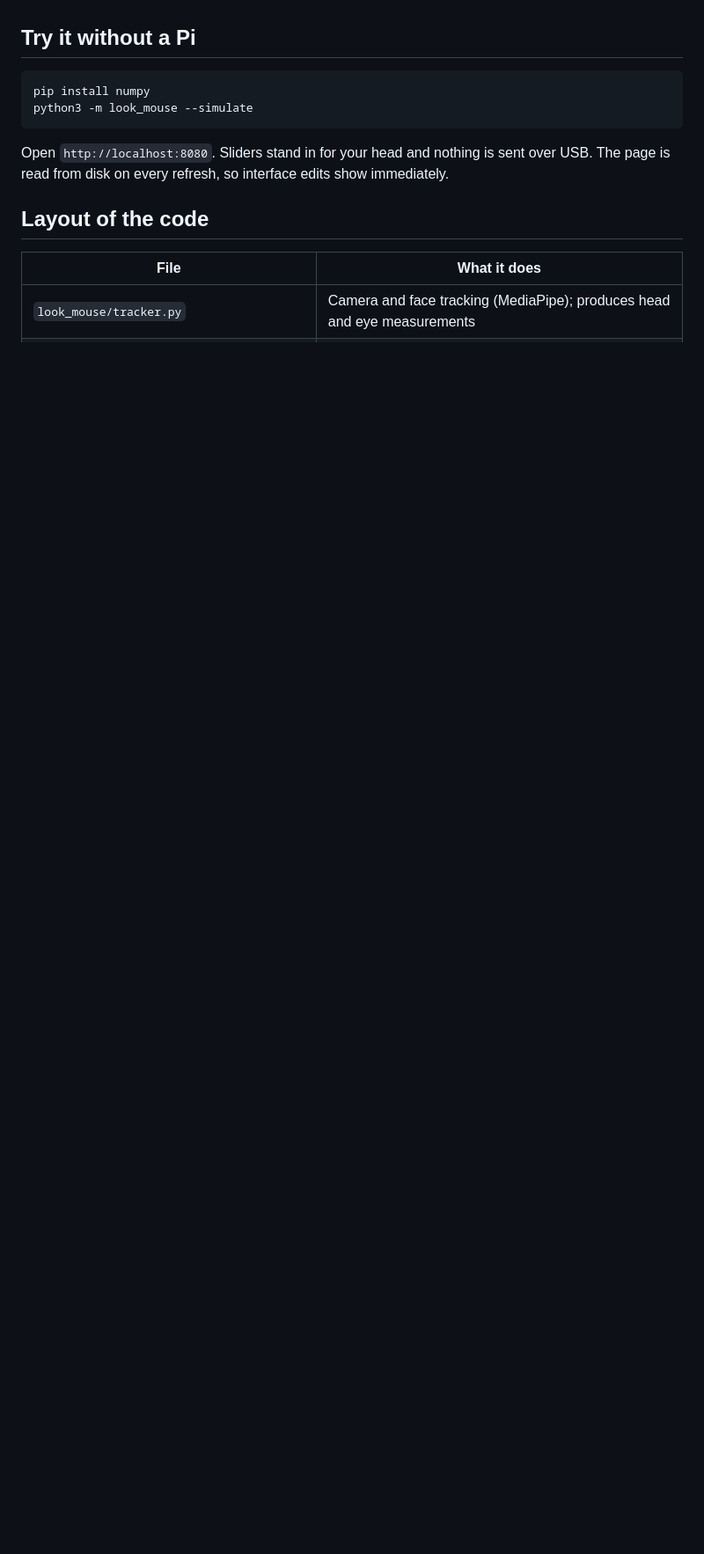
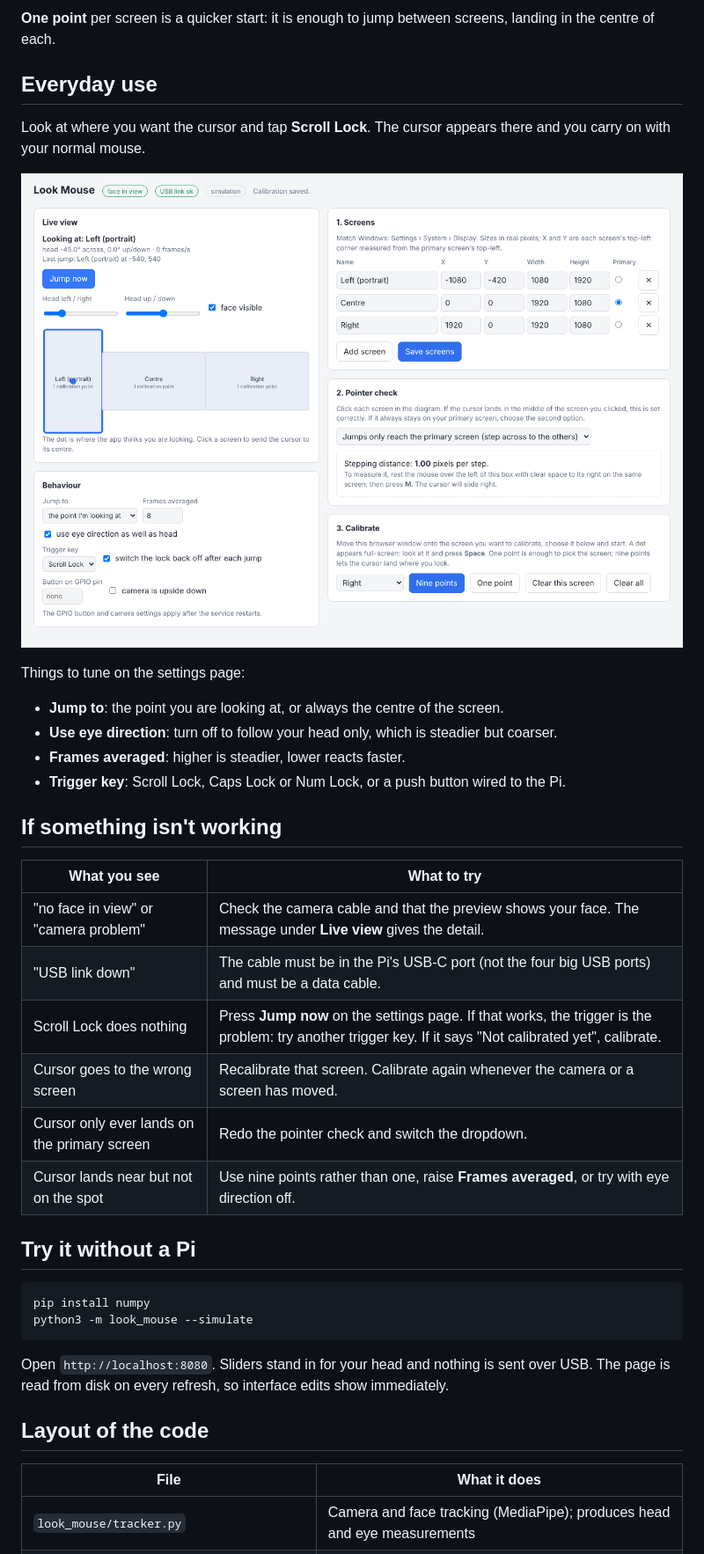
Before and after one commit to Walkergray79/look-mouse, a Markdown page: README.md, the part around one of its changes. Shown at 88% size. Rendered like a GitHub page; pictures changed too: docs/interface.png (added); blank space fills up the shorter version.

```diff
--- a/README.md
+++ b/README.md
@@ -45,3 +73,30 @@ Then press Scroll Lock while looking at a screen.
+**One point** per screen is a quicker start: it is enough to jump between screens, landing
+in the centre of each.
+
+## Everyday use
+
+Look at where you want the cursor and tap **Scroll Lock**. The cursor appears there and
+you carry on with your normal mouse.
+
+![The settings page](docs/interface.png)
+
+Things to tune on the settings page:
+
+- **Jump to**: the point you are looking at, or always the centre of the screen.
+- **Use eye direction**: turn off to follow your head only, which is steadier but coarser.
+- **Frames averaged**: higher is steadier, lower reacts faster.
+- **Trigger key**: Scroll Lock, Caps Lock or Num Lock, or a push button wired to the Pi.
+
+## If something isn't working
+
+| What you see | What to try |
+|---|---|
+| "no face in view" or "camera problem" | Check the camera cable and that the preview shows your face. The message under **Live view** gives the detail. |
+| "USB link down" | The cable must be in the Pi's USB-C port (not the four big USB ports) and must be a data cable. |
+| Scroll Lock does nothing | Press **Jump now** on the settings page. If that works, the trigger is the problem: try another trigger key. If it says "Not calibrated yet", calibrate. |
+| Cursor goes to the wrong screen | Recalibrate that screen. Calibrate again whenever the camera or a screen has moved. |
+| Cursor only ever lands on the primary screen | Redo the pointer check and switch the dropdown. |
+| Cursor lands near but not on the spot | Use nine points rather than one, raise **Frames averaged**, or try with eye direction off. |
 
 ## Try it without a Pi
 
```
Also changed, not shown: other parts of README.md (+50 -22 lines), 3 other files.
